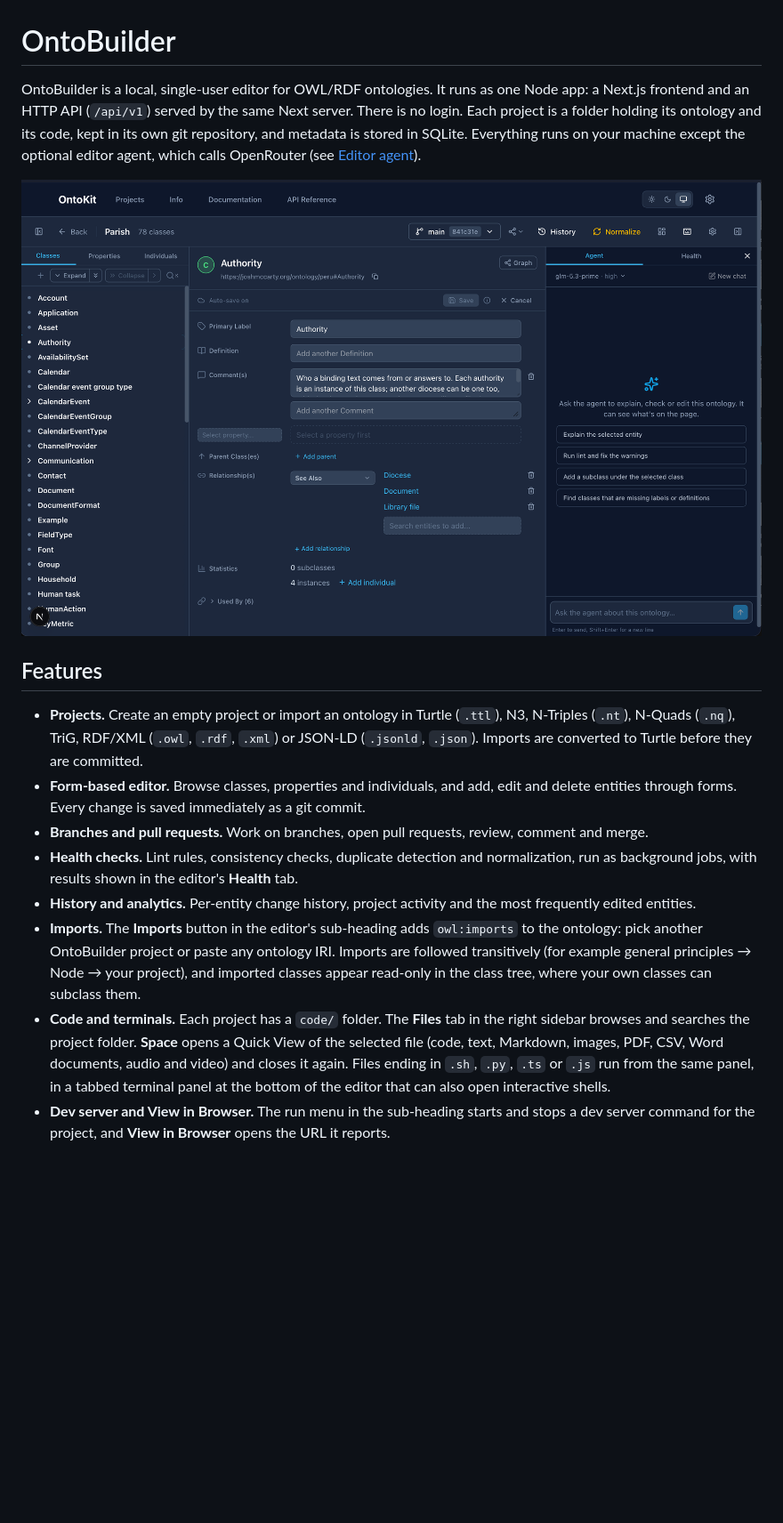
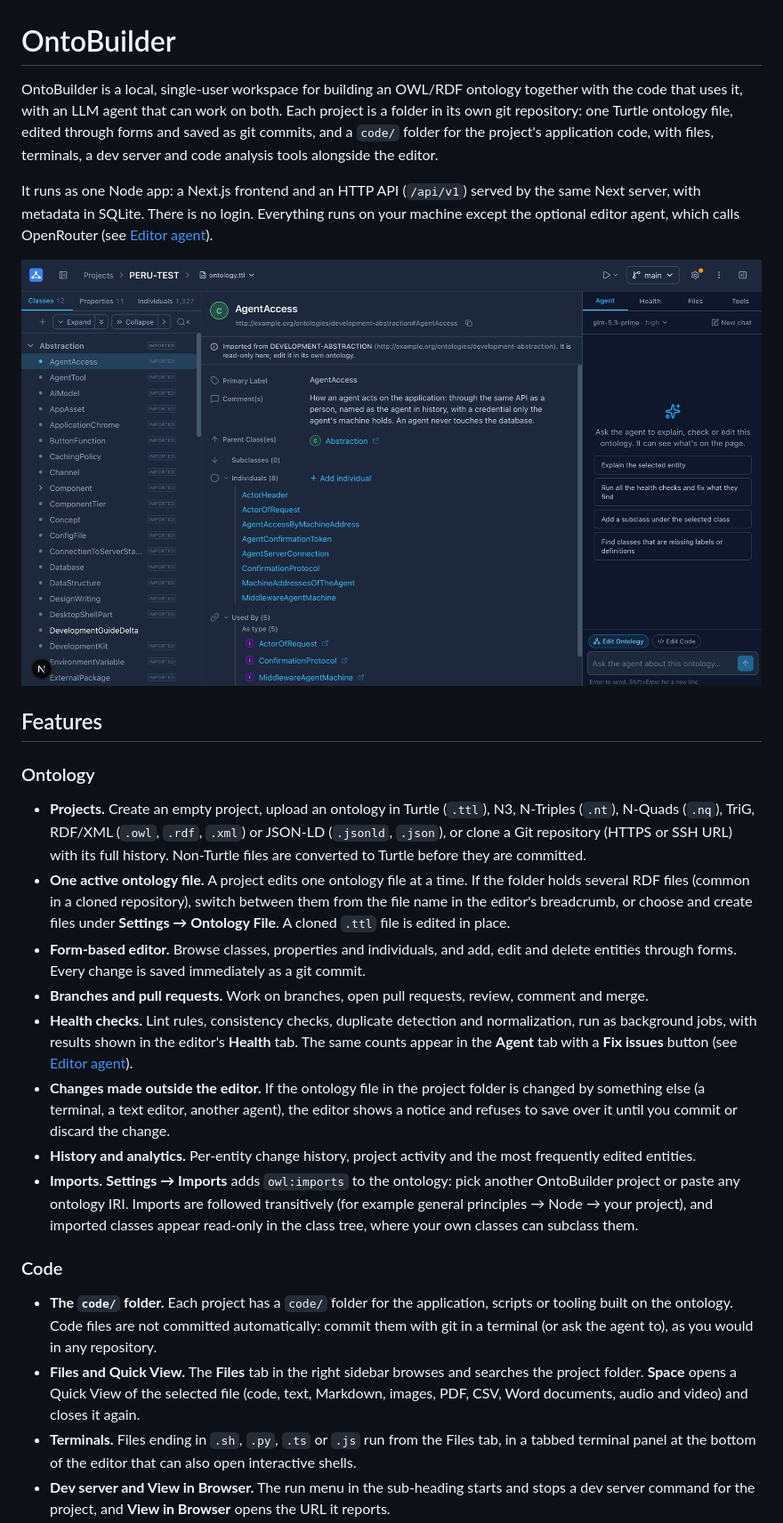
Before and after one commit to fr-mccarty/ontobuild, a Markdown page: README.md, the part around one of its changes. Shown at 89% size. Rendered like a GitHub page; pictures changed too: docs/screenshot.png; blank space fills up the shorter version.

```diff
--- a/README.md
+++ b/README.md
@@ -1,34 +1,54 @@
 # OntoBuilder
 
-OntoBuilder is a local, single-user editor for OWL/RDF ontologies. It runs as one Node app: a
-Next.js frontend and an HTTP API (`/api/v1`) served by the same Next server. There is no login.
-Each project is a folder holding its ontology and its code, kept in its own git repository,
-and metadata is stored in SQLite. Everything runs on your machine except the optional editor agent, which calls
-OpenRouter (see [Editor agent](#editor-agent)).
+OntoBuilder is a local, single-user workspace for building an OWL/RDF ontology together with
+the code that uses it, with an LLM agent that can work on both. Each project is a folder in its
+own git repository: one Turtle ontology file, edited through forms and saved as git commits,
+and a `code/` folder for the project's application code, with files, terminals, a dev server
+and code analysis tools alongside the editor.
 
-![The OntoBuilder editor showing a class form, the class tree and the agent panel](docs/screenshot.png)
+It runs as one Node app: a Next.js frontend and an HTTP API (`/api/v1`) served by the same Next
+server, with metadata in SQLite. There is no login. Everything runs on your machine except the
+optional editor agent, which calls OpenRouter (see [Editor agent](#editor-agent)).
+
+![The OntoBuilder editor showing an imported class, the class tree, and the Agent tab with its model picker and Edit Ontology / Edit Code toggles](docs/screenshot.png)
 
 ## Features
 
-- **Projects.** Create an empty project or import an ontology in Turtle (`.ttl`), N3,
+### Ontology
+
+- **Projects.** Create an empty project, upload an ontology in Turtle (`.ttl`), N3,
   N-Triples (`.nt`), N-Quads (`.nq`), TriG, RDF/XML (`.owl`, `.rdf`, `.xml`) or JSON-LD
-  (`.jsonld`, `.json`). Imports are converted to Turtle before they are committed.
+  (`.jsonld`, `.json`), or clone a Git repository (HTTPS or SSH URL) with its full history.
+  Non-Turtle files are converted to Turtle before they are committed.
+- **One active ontology file.** A project edits one ontology file at a time. If the folder holds
+  several RDF files (common in a cloned repository), switch between them from the file name in
+  the editor's breadcrumb, or choose and create files under **Settings → Ontology File**. A cloned `.ttl` file is edited in place.
 - **Form-based editor.** Browse classes, properties and individuals, and add, edit and
   delete entities through forms. Every change is saved immediately as a git commit.
 - **Branches and pull requests.** Work on branches, open pull requests, review, comment and
   merge.
 - **Health checks.** Lint rules, consistency checks, duplicate detection and normalization,
-  run as background jobs, with results shown in the editor's **Health** tab.
+  run as background jobs, with results shown in the editor's **Health** tab. The same counts
+  appear in the **Agent** tab with a **Fix issues** button (see [Editor agent](#editor-agent)).
+- **Changes made outside the editor.** If the ontology file in the project folder is changed by
+  something else (a terminal, a text editor, another agent), the editor shows a notice and
+  refuses to save over it until you commit or discard the change.
 - **History and analytics.** Per-entity change history, project activity and the most
   frequently edited entities.
-- **Imports.** The **Imports** button in the editor's sub-heading adds `owl:imports` to the
-  ontology: pick another OntoBuilder project or paste any ontology IRI. Imports are followed
-  transitively (for example general principles → Node → your project), and imported classes
-  appear read-only in the class tree, where your own classes can subclass them.
-- **Code and terminals.** Each project has a `code/` folder. The **Files** tab in the right
-  sidebar browses and searches the project folder. **Space** opens a Quick View of the selected
-  file (code, text, Markdown, images, PDF, CSV, Word documents, audio and video) and closes it
-  again. Files ending in `.sh`, `.py`, `.ts` or `.js` run from the same panel, in a tabbed
-  terminal panel at the bottom of the editor that can also open interactive shells.
+- **Imports.** **Settings → Imports** adds `owl:imports` to the ontology: pick another
+  OntoBuilder project or paste any ontology IRI. Imports are followed transitively (for example
+  general principles → Node → your project), and imported classes appear read-only in the class
+  tree, where your own classes can subclass them.
+
+### Code
+
+- **The `code/` folder.** Each project has a `code/` folder for the application, scripts or
+  tooling built on the ontology. Code files are not committed automatically: commit them with
+  git in a terminal (or ask the agent to), as you would in any repository.
+- **Files and Quick View.** The **Files** tab in the right sidebar browses and searches the
+  project folder. **Space** opens a Quick View of the selected file (code, text, Markdown,
+  images, PDF, CSV, Word documents, audio and video) and closes it again.
+- **Terminals.** Files ending in `.sh`, `.py`, `.ts` or `.js` run from the Files tab, in a
+  tabbed terminal panel at the bottom of the editor that can also open interactive shells.
 - **Dev server and View in Browser.** The run menu in the sub-heading starts and stops a dev
   server command for the project, and **View in Browser** opens the URL it reports.
```
Also changed, not shown: other parts of README.md (+93 -29 lines).
